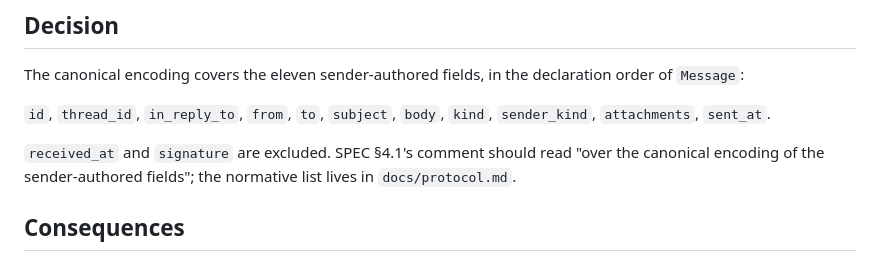
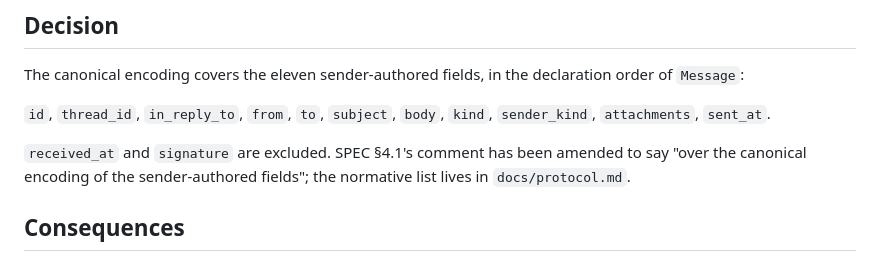
Before and after one commit to MatthewLacerda2/hivemind, a Markdown page: docs/decisions/0007-received-at-is-not-signed.md, the part around the change. GitHub-like rendering.

Commit message:
docs: amend SPEC §4.1 to match ADR 0007
ADR 0007 said the spec's comment "should read" something other than what it
said, and then I never changed it. The spec is the source of truth, so leaving
it contradicting both the ADR and the code is the failure mode §16 exists to
prevent.

Co-Authored-By: Claude Opus 5 (1M context) <noreply@anthropic.com>

```diff
--- a/docs/decisions/0007-received-at-is-not-signed.md
+++ b/docs/decisions/0007-received-at-is-not-signed.md
@@ -38,9 +38,9 @@ declaration order of `Message`:
 `id`, `thread_id`, `in_reply_to`, `from`, `to`, `subject`, `body`, `kind`,
 `sender_kind`, `attachments`, `sent_at`.
 
-`received_at` and `signature` are excluded. SPEC §4.1's comment should read
-"over the canonical encoding of the sender-authored fields"; the normative list
-lives in `docs/protocol.md`.
+`received_at` and `signature` are excluded. SPEC §4.1's comment has been amended
+to say "over the canonical encoding of the sender-authored fields"; the
+normative list lives in `docs/protocol.md`.
 
 ## Consequences
 
```
Also changed, not shown: SPEC.md (+3 -1 lines).
